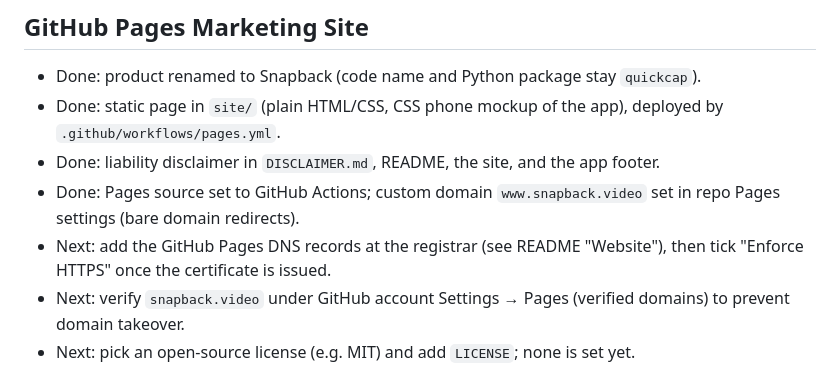
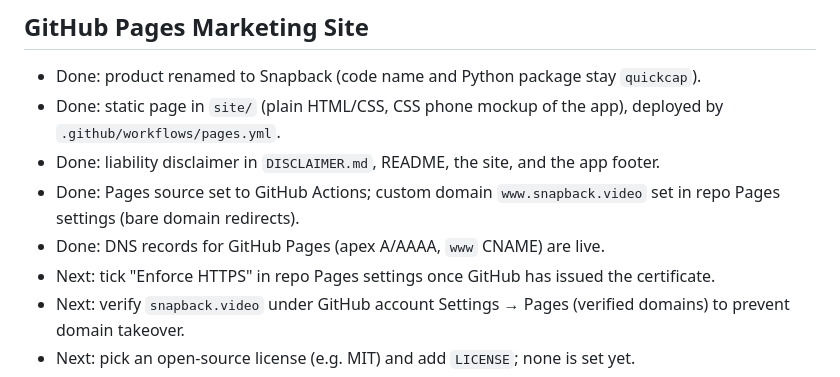
Before and after one commit to dconroy/snapback, a Markdown page: TODO.md, the part around the change. GitHub-like rendering.

Commit message:
PUBLISHED SITE

```diff
--- a/TODO.md
+++ b/TODO.md
@@ -56,7 +56,8 @@ Scope was narrowed to two actions: Grab Screenshot and Download Last 30 Seconds.
 - Done: static page in `site/` (plain HTML/CSS, CSS phone mockup of the app), deployed by `.github/workflows/pages.yml`.
 - Done: liability disclaimer in `DISCLAIMER.md`, README, the site, and the app footer.
 - Done: Pages source set to GitHub Actions; custom domain `www.snapback.video` set in repo Pages settings (bare domain redirects).
-- Next: add the GitHub Pages DNS records at the registrar (see README "Website"), then tick "Enforce HTTPS" once the certificate is issued.
+- Done: DNS records for GitHub Pages (apex A/AAAA, `www` CNAME) are live.
+- Next: tick "Enforce HTTPS" in repo Pages settings once GitHub has issued the certificate.
 - Next: verify `snapback.video` under GitHub account Settings → Pages (verified domains) to prevent domain takeover.
 - Next: pick an open-source license (e.g. MIT) and add `LICENSE`; none is set yet.
 - Later: replace the CSS mockup with real screenshots once captured on the Pi. `*.png`/`*.jpg` are gitignored, so add an exception for `site/`.
```
